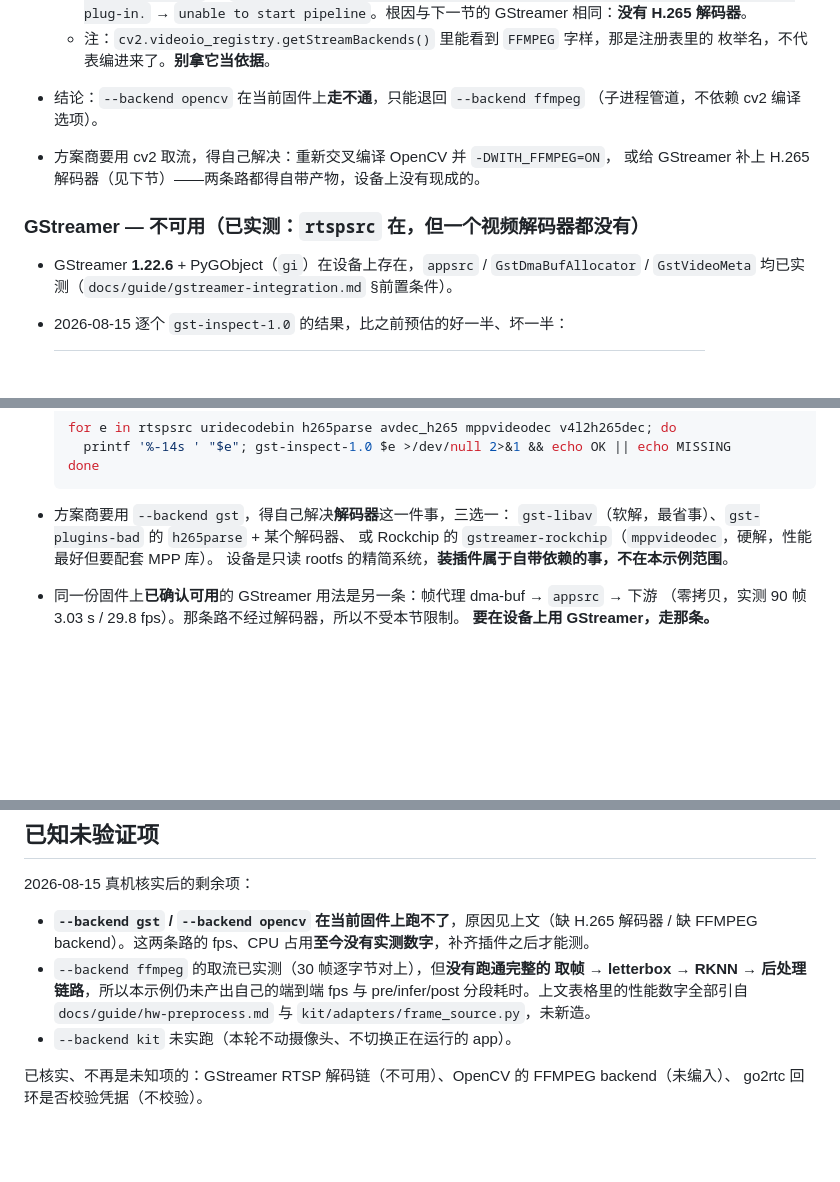
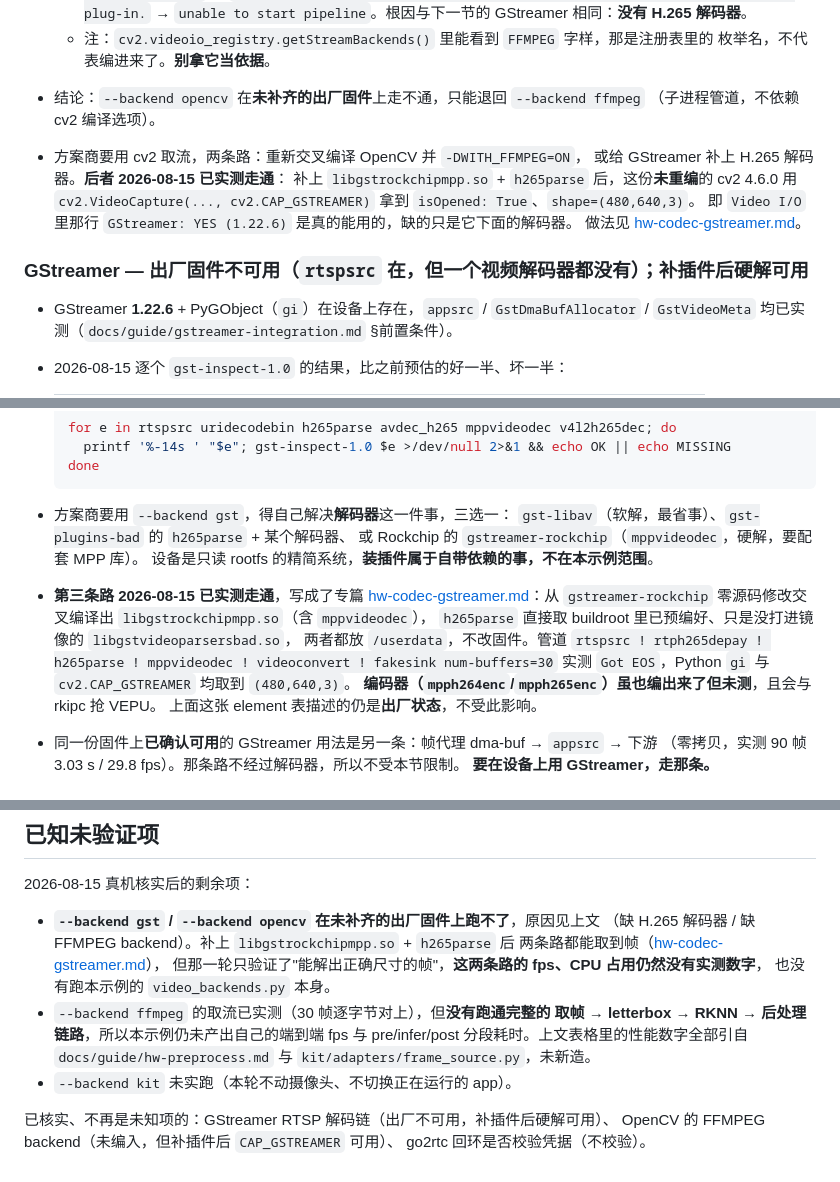
Before and after one commit to suharvest/recamera-pro-ext-api, a Markdown page: examples/10-video-backends/README.md, 3 parts joined by grey strips. Rendered like a GitHub page; blank space fills up the shorter version.

Commit message:
examples/10-video-backends: GStreamer 与 OpenCV 两节补上补救路径
原结论（出厂镜像一个视频解码器都没有、cv2 未编 FFMPEG backend）是出厂状态的事实，
保留不动，仅把措辞由「当前固件不可用」收紧为「出厂固件不可用」，并补上 2026-08-15
实测走通的补救办法：补 libgstrockchipmpp.so + h265parse 后 gst 硬解可用，
未重编的 cv2 4.6.0 走 CAP_GSTREAMER 也可用，链接到 hw-codec-gstreamer.md。

「已知未验证项」相应订正：两条路能取到帧，但 fps / CPU 占用仍无实测数字。

Co-Authored-By: Claude Opus 5 <noreply@anthropic.com>
Claude-Session: https://claude.ai/code/session_017DuqZWktvbbd3ywANKcwzA

```diff
--- a/examples/10-video-backends/README.md
+++ b/examples/10-video-backends/README.md
@@ -141,12 +146,16 @@ letterbox（1280×720 → 640×640 实测 38–43 ms/帧）。
     `unable to start pipeline`。根因与下一节的 GStreamer 相同：**没有 H.265 解码器**。
   - 注：`cv2.videoio_registry.getStreamBackends()` 里能看到 `FFMPEG` 字样，那是注册表里的
     枚举名，不代表编进来了。**别拿它当依据**。
-- 结论：`--backend opencv` 在当前固件上**走不通**，只能退回 `--backend ffmpeg`
+- 结论：`--backend opencv` 在**未补齐的出厂固件**上走不通，只能退回 `--backend ffmpeg`
   （子进程管道，不依赖 cv2 编译选项）。
-- 方案商要用 cv2 取流，得自己解决：重新交叉编译 OpenCV 并 `-DWITH_FFMPEG=ON`，
-  或给 GStreamer 补上 H.265 解码器（见下节）——两条路都得自带产物，设备上没有现成的。
+- 方案商要用 cv2 取流，两条路：重新交叉编译 OpenCV 并 `-DWITH_FFMPEG=ON`，
+  或给 GStreamer 补上 H.265 解码器。**后者 2026-08-15 已实测走通**：
+  补上 `libgstrockchipmpp.so` + `h265parse` 后，这份**未重编**的 cv2 4.6.0 用
+  `cv2.VideoCapture(..., cv2.CAP_GSTREAMER)` 拿到 `isOpened: True`、`shape=(480,640,3)`。
+  即 `Video I/O` 里那行 `GStreamer: YES (1.22.6)` 是真的能用的，缺的只是它下面的解码器。
+  做法见 [hw-codec-gstreamer.md](../../docs/guide/hw-codec-gstreamer.md)。
 
-### GStreamer — 不可用（已实测：`rtspsrc` 在，但一个视频解码器都没有）
+### GStreamer — 出厂固件不可用（`rtspsrc` 在，但一个视频解码器都没有）；补插件后硬解可用
 
 - GStreamer **1.22.6** + PyGObject（`gi`）在设备上存在，`appsrc` / `GstDmaBufAllocator` /
   `GstVideoMeta` 均已实测（`docs/guide/gstreamer-integration.md` §前置条件）。
@@ -182,8 +191,17 @@ letterbox（1280×720 → 640×640 实测 38–43 ms/帧）。
 
 - 方案商要用 `--backend gst`，得自己解决**解码器**这一件事，三选一：
   `gst-libav`（软解，最省事）、`gst-plugins-bad` 的 `h265parse` + 某个解码器、
-  或 Rockchip 的 `gstreamer-rockchip`（`mppvideodec`，硬解，性能最好但要配套 MPP 库）。
+  或 Rockchip 的 `gstreamer-rockchip`（`mppvideodec`，硬解，要配套 MPP 库）。
   设备是只读 rootfs 的精简系统，**装插件属于自带依赖的事，不在本示例范围**。
+- **第三条路 2026-08-15 已实测走通**，写成了专篇
+  [hw-codec-gstreamer.md](../../docs/guide/hw-codec-gstreamer.md)：从
+  `gstreamer-rockchip` 零源码修改交叉编译出 `libgstrockchipmpp.so`（含 `mppvideodec`），
+  `h265parse` 直接取 buildroot 里已预编好、只是没打进镜像的 `libgstvideoparsersbad.so`，
+  两者都放 `/userdata`，不改固件。管道
+  `rtspsrc ! rtph265depay ! h265parse ! mppvideodec ! videoconvert ! fakesink num-buffers=30`
+  实测 `Got EOS`，Python `gi` 与 `cv2.CAP_GSTREAMER` 均取到 `(480,640,3)`。
+  **编码器（`mpph264enc`/`mpph265enc`）虽也编出来了但未测**，且会与 rkipc 抢 VEPU。
+  上面这张 element 表描述的仍是**出厂状态**，不受此影响。
 - 同一份固件上**已确认可用**的 GStreamer 用法是另一条：帧代理 dma-buf → `appsrc` → 下游
   （零拷贝，实测 90 帧 3.03 s / 29.8 fps）。那条路不经过解码器，所以不受本节限制。
   **要在设备上用 GStreamer，走那条。**
@@ -223,13 +241,17 @@ letterbox（1280×720 → 640×640 实测 38–43 ms/帧）。
 
 2026-08-15 真机核实后的剩余项：
 
-- **`--backend gst` / `--backend opencv` 在当前固件上跑不了**，原因见上文（缺 H.265 解码器 /
-  缺 FFMPEG backend）。这两条路的 fps、CPU 占用**至今没有实测数字**，补齐插件之后才能测。
+- **`--backend gst` / `--backend opencv` 在未补齐的出厂固件上跑不了**，原因见上文
+  （缺 H.265 解码器 / 缺 FFMPEG backend）。补上 `libgstrockchipmpp.so` + `h265parse` 后
+  两条路都能取到帧（[hw-codec-gstreamer.md](../../docs/guide/hw-codec-gstreamer.md)），
+  但那一轮只验证了"能解出正确尺寸的帧"，**这两条路的 fps、CPU 占用仍然没有实测数字**，
+  也没有跑本示例的 `video_backends.py` 本身。
 - `--backend ffmpeg` 的取流已实测（30 帧逐字节对上），但**没有跑通完整的
   取帧 → letterbox → RKNN → 后处理链路**，所以本示例仍未产出自己的端到端 fps
   与 pre/infer/post 分段耗时。上文表格里的性能数字全部引自
   `docs/guide/hw-preprocess.md` 与 `kit/adapters/frame_source.py`，未新造。
 - `--backend kit` 未实跑（本轮不动摄像头、不切换正在运行的 app）。
 
-已核实、不再是未知项的：GStreamer RTSP 解码链（不可用）、OpenCV 的 FFMPEG backend（未编入）、
+已核实、不再是未知项的：GStreamer RTSP 解码链（出厂不可用，补插件后硬解可用）、
+OpenCV 的 FFMPEG backend（未编入，但补插件后 `CAP_GSTREAMER` 可用）、
 go2rtc 回环是否校验凭据（不校验）。
```
Also changed, not shown: other parts of examples/10-video-backends/README.md (+7 -2 lines).
